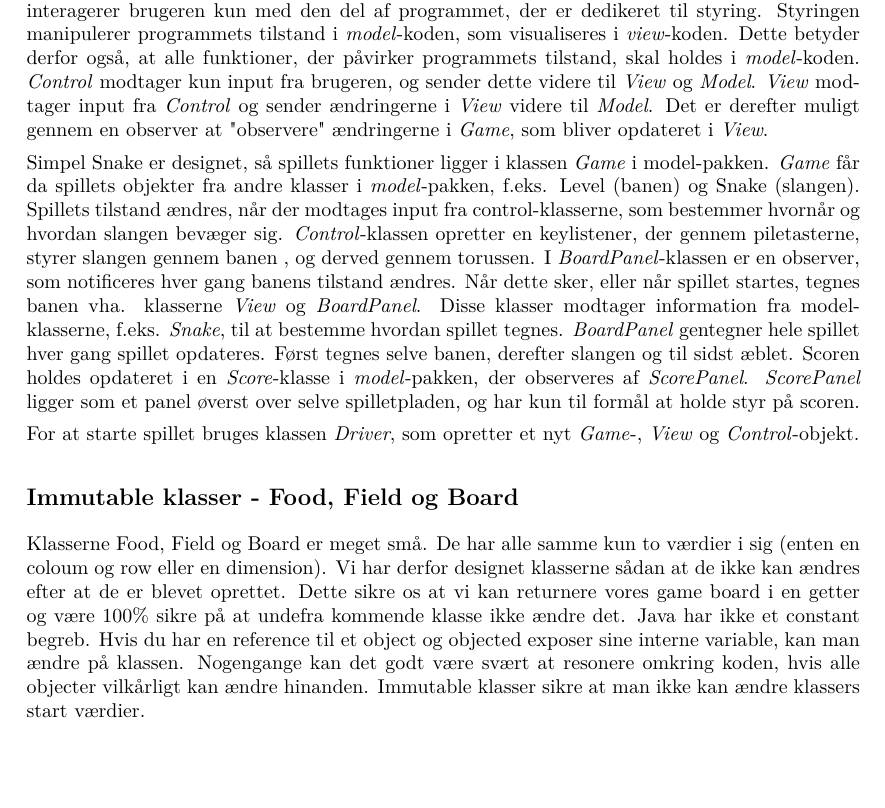
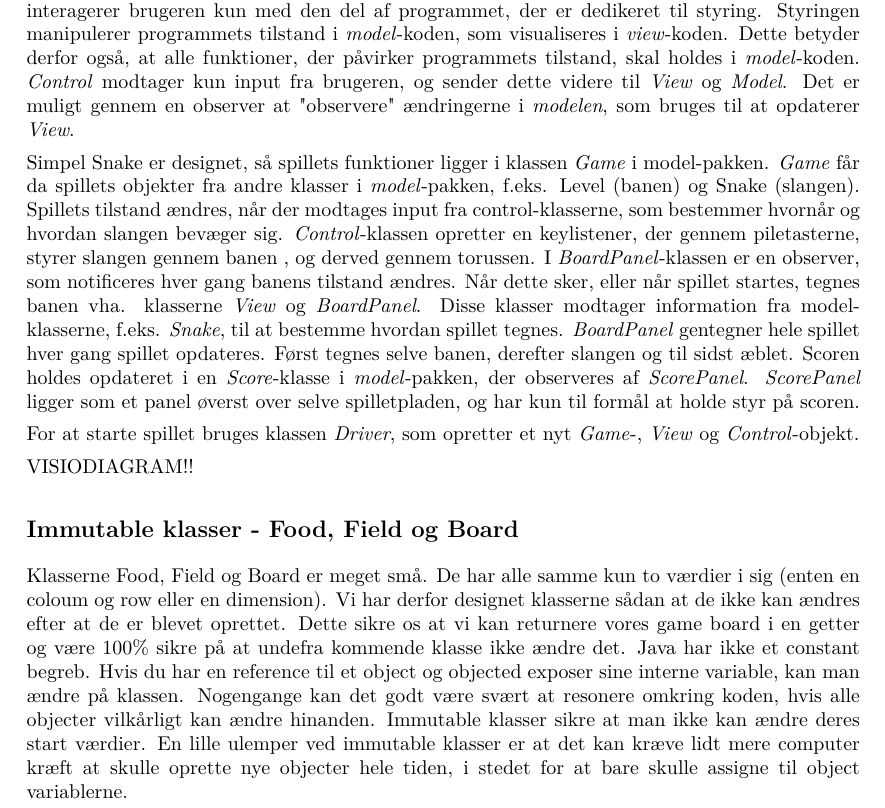
Before and after one commit to RandomInEqualities/Snake, a LaTeX document (rapport/rapport.tex, which reads rapport/content/grundlaeggende/design.tex): part of page 5 of 24, cut so that both start at the same text, the shorter picture padded with empty space. Compiled offline with pdfLaTeX.

Commit message:
design rettelse

```diff
--- a/rapport/content/grundlaeggende/design.tex
+++ b/rapport/content/grundlaeggende/design.tex
@@ -1,5 +1,5 @@
 \section{Design}
-Snake-spillet er lavet efter et \textit{Model-View-Controller}-design (MVC), hvorved selve spillet, styringen af spillet og den visuelle repræsentation af spillet holdes adskilt i tre dele. På denne måde interagerer brugeren kun med den del af programmet, der er dedikeret til styring. Styringen manipulerer programmets tilstand i \textit{model}-koden, som visualiseres i \textit{view}-koden. Dette betyder derfor også, at alle funktioner, der påvirker programmets tilstand, skal holdes i \textit{model}-koden. \textit{Control} modtager kun input fra brugeren, og sender dette videre til \textit{View} og \textit{Model}. \textit{View} modtager input fra \textit{Control} og sender ændringerne i \textit{View} videre til \textit{Model}. Det er derefter muligt gennem en observer at "observere" ændringerne i \textit{Game}, som bliver opdateret i \textit{View}.
+Snake-spillet er lavet efter et \textit{Model-View-Controller}-design (MVC), hvorved selve spillet, styringen af spillet og den visuelle repræsentation af spillet holdes adskilt i tre dele. På denne måde interagerer brugeren kun med den del af programmet, der er dedikeret til styring. Styringen manipulerer programmets tilstand i \textit{model}-koden, som visualiseres i \textit{view}-koden. Dette betyder derfor også, at alle funktioner, der påvirker programmets tilstand, skal holdes i \textit{model}-koden. \textit{Control} modtager kun input fra brugeren, og sender dette videre til \textit{View} og \textit{Model}. Det er muligt gennem en observer at "observere" ændringerne i \textit{modelen}, som bruges til at opdaterer \textit{View}.
 
 Simpel Snake er designet, så spillets funktioner ligger i klassen \textit{Game} i model-pakken. \textit{Game} får da spillets objekter fra andre klasser i \textit{model}-pakken, f.eks. Level (banen) og Snake (slangen). Spillets tilstand ændres, når der modtages input fra control-klasserne, som bestemmer hvornår og hvordan slangen bevæger sig. \textit{Control}-klassen opretter en keylistener, der gennem piletasterne, styrer slangen gennem banen , og derved gennem torussen.
 I \textit{BoardPanel}-klassen er en observer, som notificeres hver gang banens tilstand ændres. Når dette sker, eller når spillet startes, tegnes banen vha. klasserne \textit{View} og \textit{BoardPanel}. Disse klasser modtager information fra model-klasserne, f.eks. \textit{Snake}, til at bestemme hvordan spillet tegnes. \textit{BoardPanel} gentegner hele spillet hver gang spillet opdateres. Først tegnes selve banen, derefter slangen og til sidst æblet.
@@ -7,5 +7,7 @@ Scoren holdes opdateret i en \textit{Score}-klasse i \textit{model}-pakken, der
 
 For at starte spillet bruges klassen \textit{Driver}, som opretter et nyt \textit{Game}-, \textit{View} og \textit{Control}-objekt.
 
+VISIODIAGRAM!!
+
 \subsection*{Immutable klasser - Food, Field og Board}
-Klasserne Food, Field og Board er meget små. De har alle samme kun to værdier i sig (enten en coloum og row eller en dimension). Vi har derfor designet klasserne sådan at de ikke kan ændres efter at de er blevet oprettet. Dette sikre os at vi kan returnere vores game board i en getter og være 100\% sikre på at undefra kommende klasse ikke ændre det. Java har ikke et constant begreb. Hvis du har en reference til et object og objected exposer sine interne variable,  kan man ændre på klassen. Nogengange kan det godt være svært at resonere omkring koden, hvis alle objecter vilkårligt kan ændre hinanden. Immutable klasser sikre at man ikke kan ændre klassers start værdier.
+Klasserne Food, Field og Board er meget små. De har alle samme kun to værdier i sig (enten en coloum og row eller en dimension). Vi har derfor designet klasserne sådan at de ikke kan ændres efter at de er blevet oprettet. Dette sikre os at vi kan returnere vores game board i en getter og være 100\% sikre på at undefra kommende klasse ikke ændre det. Java har ikke et constant begreb. Hvis du har en reference til et object og objected exposer sine interne variable,  kan man ændre på klassen. Nogengange kan det godt være svært at resonere omkring koden, hvis alle objecter vilkårligt kan ændre hinanden. Immutable klasser sikre at man ikke kan ændre deres start værdier. En lille ulemper ved immutable klasser er at det kan kræve lidt mere computer kræft at skulle oprette nye objecter hele tiden, i stedet for at bare skulle assigne til object variablerne.
```
